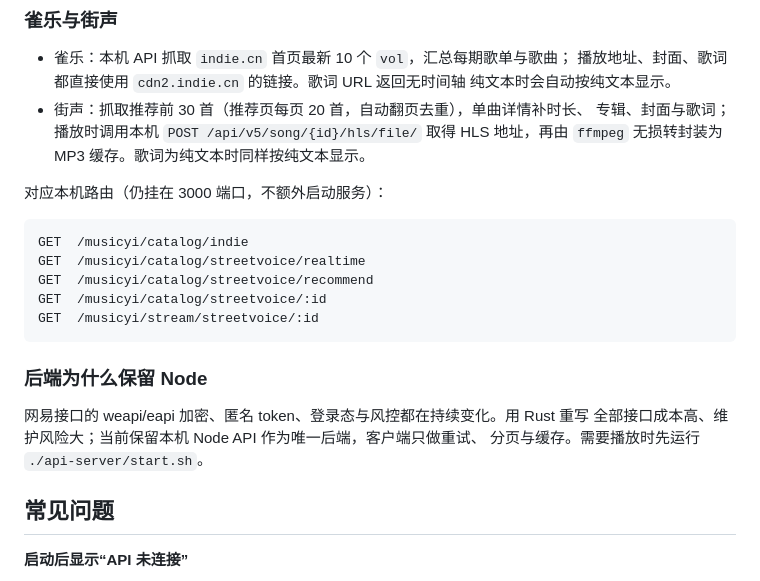
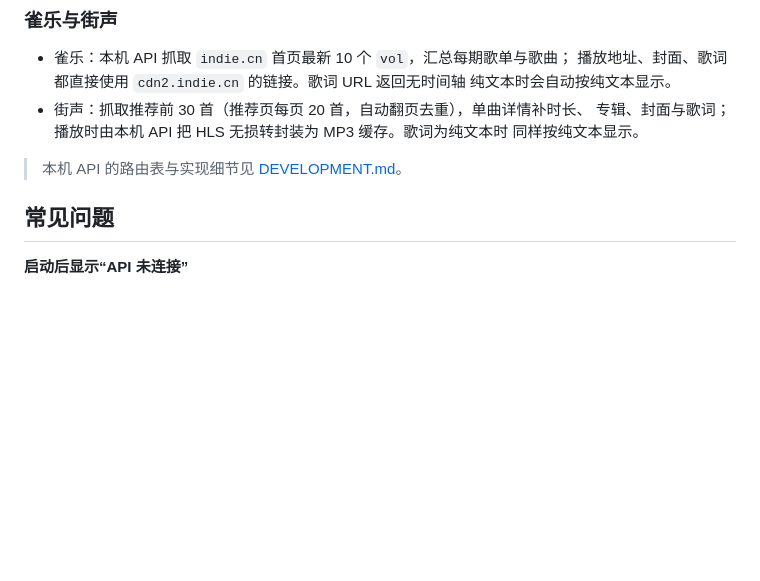
Before and after one commit to yifedora/musicyi, a Markdown page: README.md, the part around one of its changes. Drawn GitHub-style; blank space fills up the shorter version.

````diff
--- a/README.md
+++ b/README.md
@@ -310,24 +316,10 @@ D-Bus 名称为 `org.mpris.MediaPlayer2.musicyi`。没有 D-Bus session 时 MPRI
   播放地址、封面、歌词都直接使用 `cdn2.indie.cn` 的链接。歌词 URL 返回无时间轴
   纯文本时会自动按纯文本显示。
 - 街声：抓取推荐前 30 首（推荐页每页 20 首，自动翻页去重），单曲详情补时长、
-  专辑、封面与歌词；播放时调用本机 `POST /api/v5/song/{id}/hls/file/` 取得
-  HLS 地址，再由 `ffmpeg` 无损转封装为 MP3 缓存。歌词为纯文本时同样按纯文本显示。
+  专辑、封面与歌词；播放时由本机 API 把 HLS 无损转封装为 MP3 缓存。歌词为纯文本时
+  同样按纯文本显示。
 
-对应本机路由（仍挂在 3000 端口，不额外启动服务）：
-
-```text
-GET  /musicyi/catalog/indie
-GET  /musicyi/catalog/streetvoice/realtime
-GET  /musicyi/catalog/streetvoice/recommend
-GET  /musicyi/catalog/streetvoice/:id
-GET  /musicyi/stream/streetvoice/:id
-```
-
-### 后端为什么保留 Node
-
-网易接口的 weapi/eapi 加密、匿名 token、登录态与风控都在持续变化。用 Rust 重写
-全部接口成本高、维护风险大；当前保留本机 Node API 作为唯一后端，客户端只做重试、
-分页与缓存。需要播放时先运行 `./api-server/start.sh`。
+> 本机 API 的路由表与实现细节见 [DEVELOPMENT.md](DEVELOPMENT.md#api-server)。
 
 ## 常见问题
 
````
Also changed, not shown: other parts of README.md (+21 -20 lines), DEVELOPMENT.md (added, +163 -0 lines), docs/screenshot.png (added).
